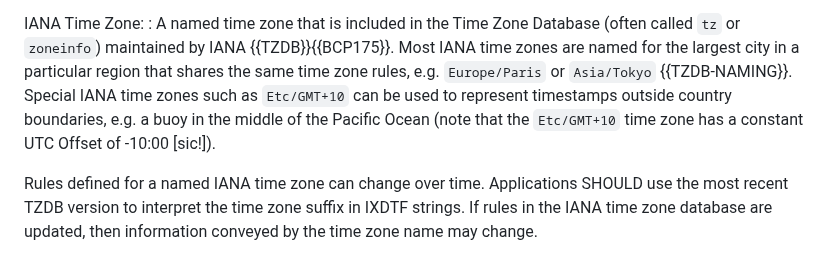
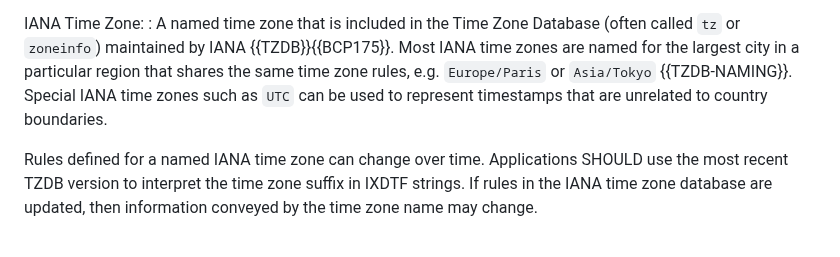
Before and after one commit to ietf-wg-sedate/draft-ietf-sedate-datetime-extended, a Markdown page: draft-ietf-sedate-datetime-extended.md, the part around the change. Drawn GitHub-style.

Commit message:
Remove confusing text about Etc zones (fixes #33)

```diff
--- a/draft-ietf-sedate-datetime-extended.md
+++ b/draft-ietf-sedate-datetime-extended.md
@@ -277,12 +277,8 @@ IANA Time Zone:
   Most IANA time zones are named for the largest city in a particular
   region that shares the same time zone rules, e.g. `Europe/Paris` or
   `Asia/Tokyo` {{TZDB-NAMING}}.
-  Special IANA time zones such as `Etc/GMT+10` can be used to represent
-  timestamps outside country boundaries, e.g. a buoy in the middle of
-  the Pacific Ocean (note that the `Etc/GMT+10` time zone has a constant
-  UTC Offset of -10:00 \[sic!]).
-  <!-- The IANA time zone for `Z` is called `Etc/GMT`. Not true.
-  No idea which time zone name is preferred for Z. -->
+  Special IANA time zones such as `UTC` can be used to represent
+  timestamps that are unrelated to country boundaries.
 
   Rules defined for a named IANA time zone can change over
   time.
```
